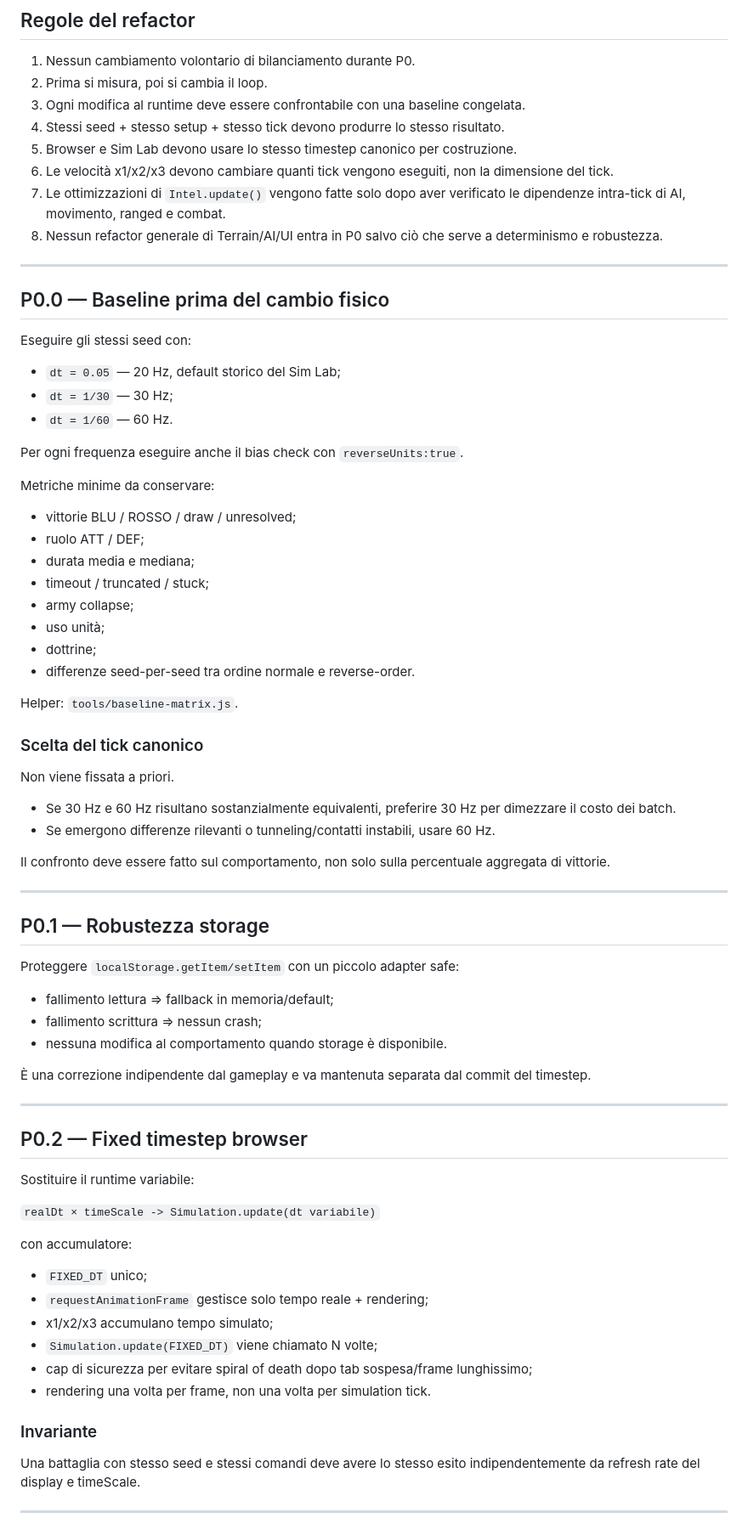
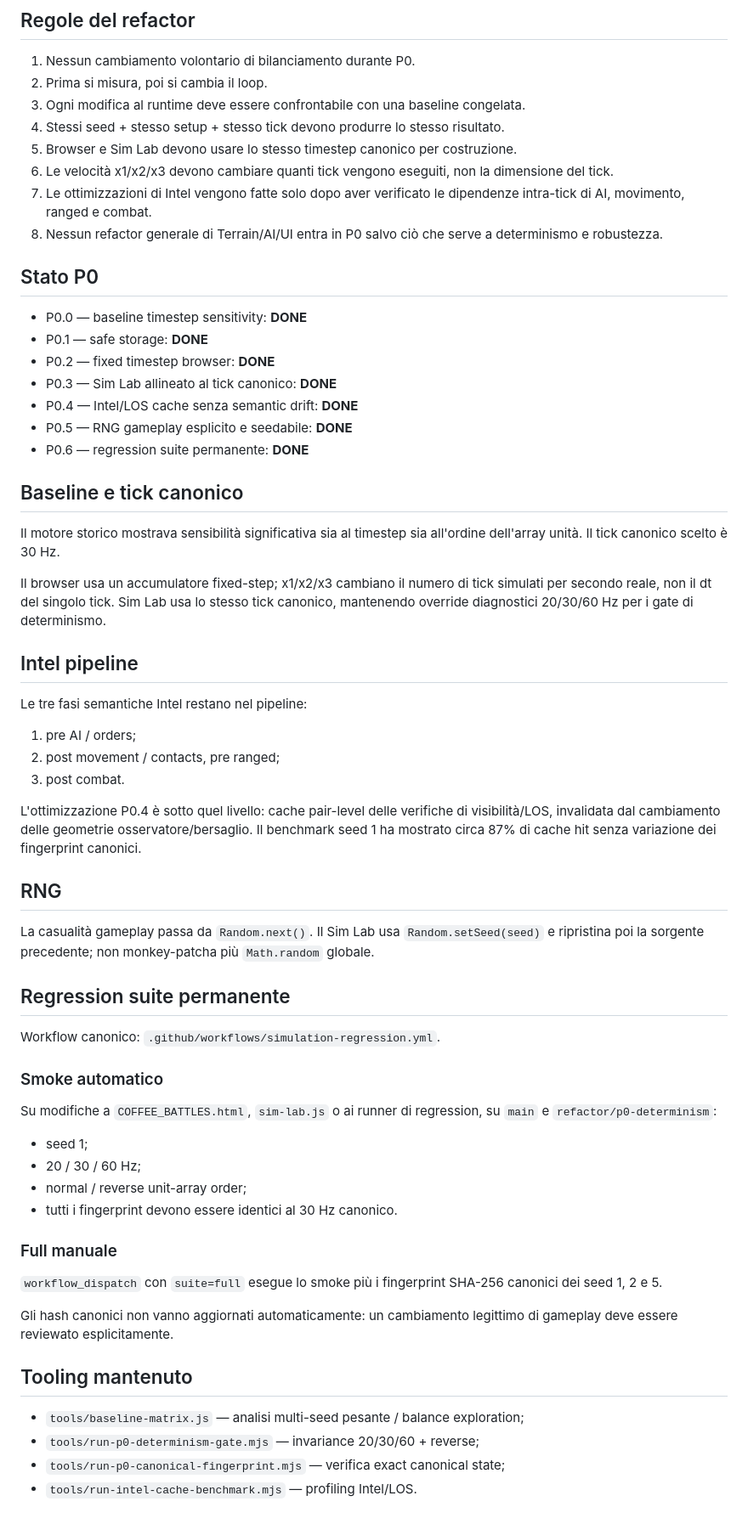
Before and after one commit to erykwest/ARCANA_BATTLES, a Markdown page: REFACTOR_P0.md, the part around one of its changes. Shown at 85% size. Rendered like a GitHub page.

Commit message:
docs: mark P0 regression suite complete

```diff
--- a/REFACTOR_P0.md
+++ b/REFACTOR_P0.md
@@ -16,75 +16,62 @@ Questo branch NON introduce build system, Vite, esbuild o modularizzazione del m
 4. Stessi seed + stesso setup + stesso tick devono produrre lo stesso risultato.
 5. Browser e Sim Lab devono usare lo stesso timestep canonico per costruzione.
 6. Le velocità x1/x2/x3 devono cambiare quanti tick vengono eseguiti, non la dimensione del tick.
-7. Le ottimizzazioni di `Intel.update()` vengono fatte solo dopo aver verificato le dipendenze intra-tick di AI, movimento, ranged e combat.
+7. Le ottimizzazioni di Intel vengono fatte solo dopo aver verificato le dipendenze intra-tick di AI, movimento, ranged e combat.
 8. Nessun refactor generale di Terrain/AI/UI entra in P0 salvo ciò che serve a determinismo e robustezza.
 
----
+## Stato P0
 
-## P0.0 — Baseline prima del cambio fisico
+- P0.0 — baseline timestep sensitivity: **DONE**
+- P0.1 — safe storage: **DONE**
+- P0.2 — fixed timestep browser: **DONE**
+- P0.3 — Sim Lab allineato al tick canonico: **DONE**
+- P0.4 — Intel/LOS cache senza semantic drift: **DONE**
+- P0.5 — RNG gameplay esplicito e seedabile: **DONE**
+- P0.6 — regression suite permanente: **DONE**
 
-Eseguire gli stessi seed con:
+## Baseline e tick canonico
 
-- `dt = 0.05` — 20 Hz, default storico del Sim Lab;
-- `dt = 1/30` — 30 Hz;
-- `dt = 1/60` — 60 Hz.
+Il motore storico mostrava sensibilità significativa sia al timestep sia all'ordine dell'array unità. Il tick canonico scelto è 30 Hz.
 
-Per ogni frequenza eseguire anche il bias check con `reverseUnits:true`.
+Il browser usa un accumulatore fixed-step; x1/x2/x3 cambiano il numero di tick simulati per secondo reale, non il dt del singolo tick. Sim Lab usa lo stesso tick canonico, mantenendo override diagnostici 20/30/60 Hz per i gate di determinismo.
 
-Metriche minime da conservare:
+## Intel pipeline
 
-- vittorie BLU / ROSSO / draw / unresolved;
-- ruolo ATT / DEF;
-- durata media e mediana;
-- timeout / truncated / stuck;
-- army collapse;
-- uso unità;
-- dottrine;
-- differenze seed-per-seed tra ordine normale e reverse-order.
+Le tre fasi semantiche Intel restano nel pipeline:
 
-Helper: `tools/baseline-matrix.js`.
+1. pre AI / orders;
+2. post movement / contacts, pre ranged;
+3. post combat.
 
-### Scelta del tick canonico
+L'ottimizzazione P0.4 è sotto quel livello: cache pair-level delle verifiche di visibilità/LOS, invalidata dal cambiamento delle geometrie osservatore/bersaglio. Il benchmark seed 1 ha mostrato circa 87% di cache hit senza variazione dei fingerprint canonici.
 
-Non viene fissata a priori.
+## RNG
 
-- Se 30 Hz e 60 Hz risultano sostanzialmente equivalenti, preferire 30 Hz per dimezzare il costo dei batch.
-- Se emergono differenze rilevanti o tunneling/contatti instabili, usare 60 Hz.
+La casualità gameplay passa da `Random.next()`. Il Sim Lab usa `Random.setSeed(seed)` e ripristina poi la sorgente precedente; non monkey-patcha più `Math.random` globale.
 
-Il confronto deve essere fatto sul comportamento, non solo sulla percentuale aggregata di vittorie.
+## Regression suite permanente
 
----
+Workflow canonico: `.github/workflows/simulation-regression.yml`.
 
-## P0.1 — Robustezza storage
+### Smoke automatico
 
-Proteggere `localStorage.getItem/setItem` con un piccolo adapter safe:
+Su modifiche a `COFFEE_BATTLES.html`, `sim-lab.js` o ai runner di regression, su `main` e `refactor/p0-determinism`:
 
-- fallimento lettura => fallback in memoria/default;
-- fallimento scrittura => nessun crash;
-- nessuna modifica al comportamento quando storage è disponibile.
+- seed 1;
+- 20 / 30 / 60 Hz;
+- normal / reverse unit-array order;
+- tutti i fingerprint devono essere identici al 30 Hz canonico.
 
-È una correzione indipendente dal gameplay e va mantenuta separata dal commit del timestep.
+### Full manuale
 
----
+`workflow_dispatch` con `suite=full` esegue lo smoke più i fingerprint SHA-256 canonici dei seed 1, 2 e 5.
 
-## P0.2 — Fixed timestep browser
+Gli hash canonici non vanno aggiornati automaticamente: un cambiamento legittimo di gameplay deve essere reviewato esplicitamente.
 
-Sostituire il runtime variabile:
+## Tooling mantenuto
 
-`realDt × timeScale -> Simulation.update(dt variabile)`
+- `tools/baseline-matrix.js` — analisi multi-seed pesante / balance exploration;
+- `tools/run-p0-determinism-gate.mjs` — invariance 20/30/60 + reverse;
+- `tools/run-p0-canonical-fingerprint.mjs` — verifica exact canonical state;
+- `tools/run-intel-cache-benchmark.mjs` — profiling Intel/LOS.
 
-con accumulatore:
-
-- `FIXED_DT` unico;
-- `requestAnimationFrame` gestisce solo tempo reale + rendering;
-- x1/x2/x3 accumulano tempo simulato;
-- `Simulation.update(FIXED_DT)` viene chiamato N volte;
-- cap di sicurezza per evitare spiral of death dopo tab sospesa/frame lunghissimo;
-- rendering una volta per frame, non una volta per simulation tick.
-
-### Invariante
-
-Una battaglia con stesso seed e stessi comandi deve avere lo stesso esito indipendentemente da refresh rate del display e timeScale.
-
----
-
```
Also changed, not shown: other parts of REFACTOR_P0.md (+4 -73 lines).
